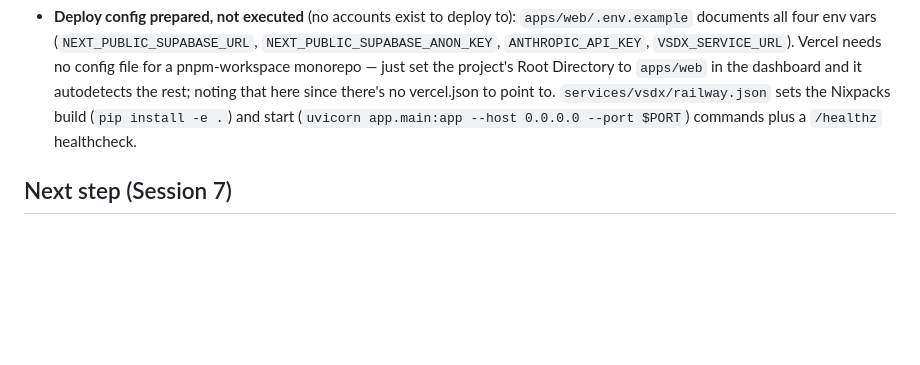
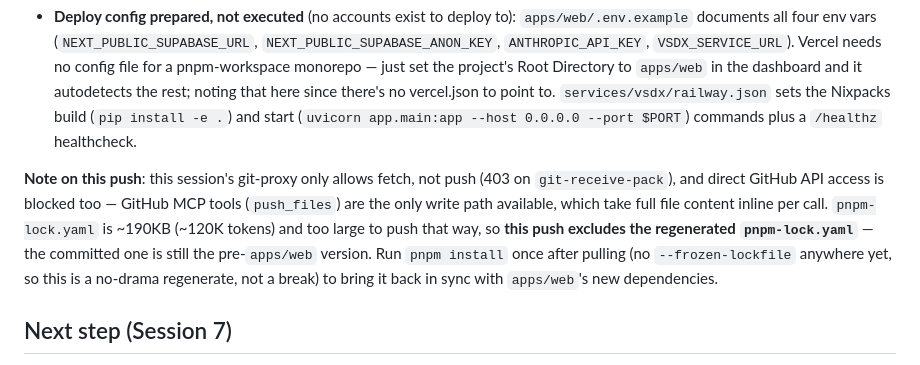
Before and after one commit to aiagency-sudo/netdesign-saas, a Markdown page: TODO.md, the part around the change. GitHub-like rendering; blank space fills up the shorter version.

Commit message:
Note lockfile push limitation in TODO.md
This session's git-proxy is fetch-only and direct GitHub API access is
blocked, so the write path is GitHub MCP push_files (inline content per
call) — too small a window for the ~190KB regenerated pnpm-lock.yaml.

```diff
--- a/TODO.md
+++ b/TODO.md
@@ -242,6 +242,16 @@ environment; everything below is verified via build/typecheck/lint/local
   (`uvicorn app.main:app --host 0.0.0.0 --port $PORT`) commands plus a
   `/healthz` healthcheck.
 
+**Note on this push**: this session's git-proxy only allows fetch, not
+push (403 on `git-receive-pack`), and direct GitHub API access is blocked
+too — GitHub MCP tools (`push_files`) are the only write path available,
+which take full file content inline per call. `pnpm-lock.yaml` is ~190KB
+(~120K tokens) and too large to push that way, so **this push excludes
+the regenerated `pnpm-lock.yaml`** — the committed one is still the
+pre-`apps/web` version. Run `pnpm install` once after pulling (no
+`--frozen-lockfile` anywhere yet, so this is a no-drama regenerate, not a
+break) to bring it back in sync with `apps/web`'s new dependencies.
+
 ## Next step (Session 7)
 
 `apps/web` is feature-complete for BUILD_PLAN Sessions 5-6's literal scope
```
